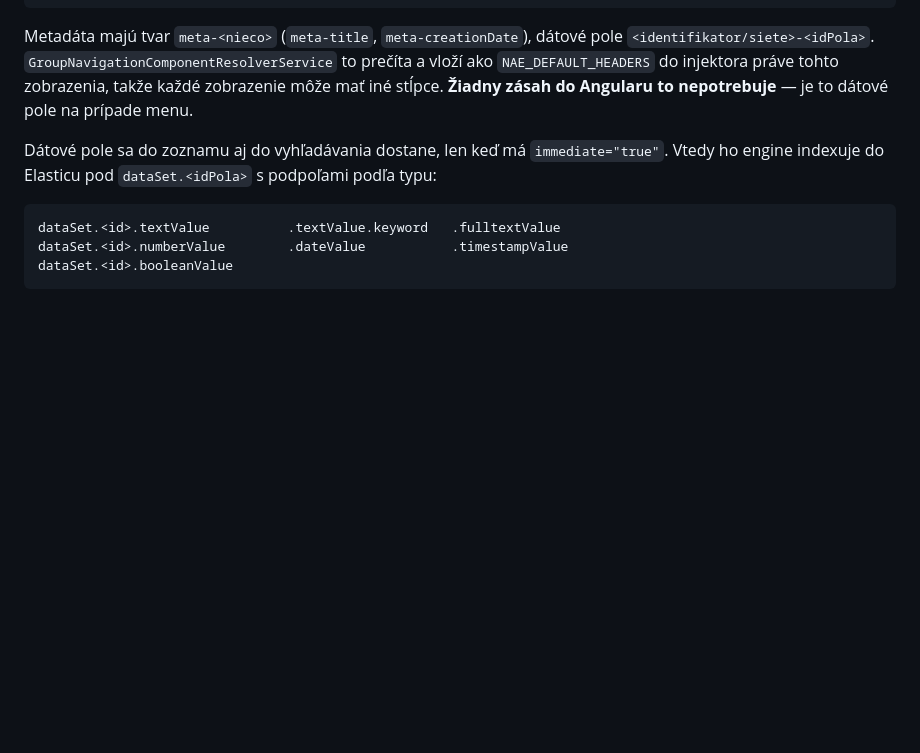
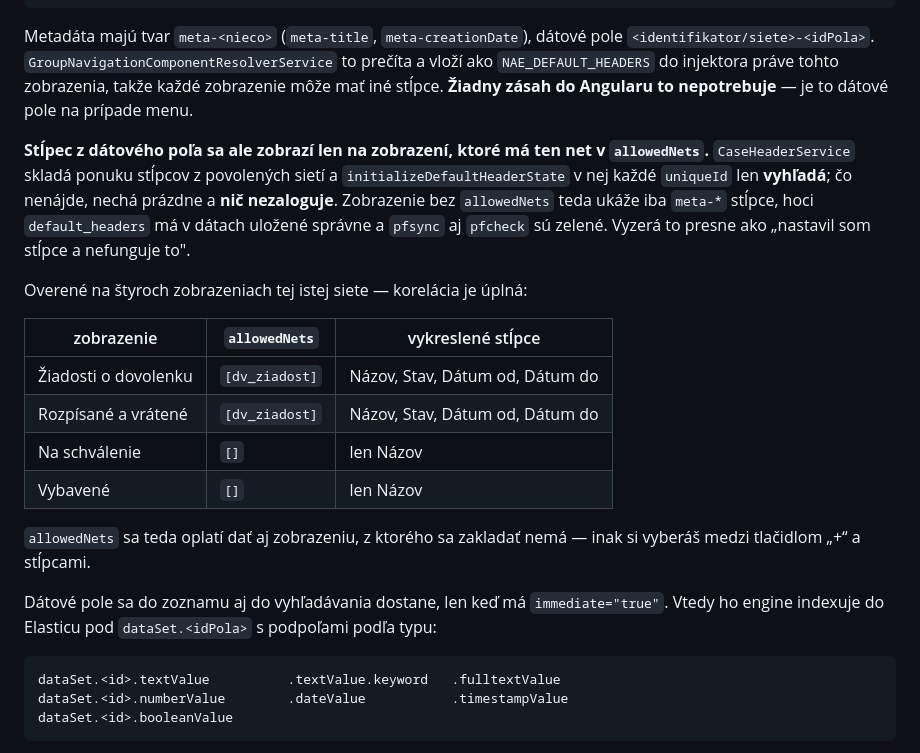
Before and after one commit to lubospetrovic13/etask-app, a Markdown page: etask-configuration/docs/RUNBOOK.md, the part around the change. GitHub-like rendering; blank space fills up the shorter version.

Commit message:
Runbook: stĺpec z dátového poľa potrebuje sieť v allowedNets
Doplnenie k predchádzajúcemu commitu, ktorý túto závislosť neuvádzal.
Zistilo sa to až preklikaním appky: dve zo štyroch zobrazení tej istej siete
ukazovali iba stĺpec Názov, hoci `default_headers` mali v dátach uložené
rovnako ako tie dve, ktoré stĺpce ukazovali. Rozdiel bol jediný — `allowedNets`.

Mechanizmus je v `CaseHeaderService`: ponuku stĺpcov skladá z povolených sietí
(`AllowedNetsService` je jej dependency) a `initializeDefaultHeaderState`
v nej každé `uniqueId` iba vyhľadá. Čo nenájde, nechá prázdne. Warning sa
loguje len na „viac hlavičiek než stĺpcov", na neznáme uniqueId nie.

Takže zobrazenie bez `allowedNets` ukáže iba `meta-*` stĺpce a všetko ostatné
je zelené — pfsync, pfcheck, aj hodnota poľa cez REST. Vyzerá to ako
„nastavil som stĺpce a nefunguje to".

```diff
--- a/etask-configuration/docs/RUNBOOK.md
+++ b/etask-configuration/docs/RUNBOOK.md
@@ -265,6 +265,26 @@ to prečíta a vloží ako `NAE_DEFAULT_HEADERS` do injektora práve tohto
 zobrazenia, takže každé zobrazenie môže mať iné stĺpce. **Žiadny zásah do
 Angularu to nepotrebuje** — je to dátové pole na prípade menu.
 
+**Stĺpec z dátového poľa sa ale zobrazí len na zobrazení, ktoré má ten net
+v `allowedNets`.** `CaseHeaderService` skladá ponuku stĺpcov z povolených sietí
+a `initializeDefaultHeaderState` v nej každé `uniqueId` len **vyhľadá**; čo
+nenájde, nechá prázdne a **nič nezaloguje**. Zobrazenie bez `allowedNets` teda
+ukáže iba `meta-*` stĺpce, hoci `default_headers` má v dátach uložené správne
+a `pfsync` aj `pfcheck` sú zelené. Vyzerá to presne ako „nastavil som stĺpce
+a nefunguje to".
+
+Overené na štyroch zobrazeniach tej istej siete — korelácia je úplná:
+
+| zobrazenie | `allowedNets` | vykreslené stĺpce |
+|---|---|---|
+| Žiadosti o dovolenku | `[dv_ziadost]` | Názov, Stav, Dátum od, Dátum do |
+| Rozpísané a vrátené | `[dv_ziadost]` | Názov, Stav, Dátum od, Dátum do |
+| Na schválenie | `[]` | len Názov |
+| Vybavené | `[]` | len Názov |
+
+`allowedNets` sa teda oplatí dať aj zobrazeniu, z ktorého sa zakladať nemá —
+inak si vyberáš medzi tlačidlom „+“ a stĺpcami.
+
 Dátové pole sa do zoznamu aj do vyhľadávania dostane, len keď má
 `immediate="true"`. Vtedy ho engine indexuje do Elasticu pod `dataSet.<idPola>`
 s podpoľami podľa typu:
```
